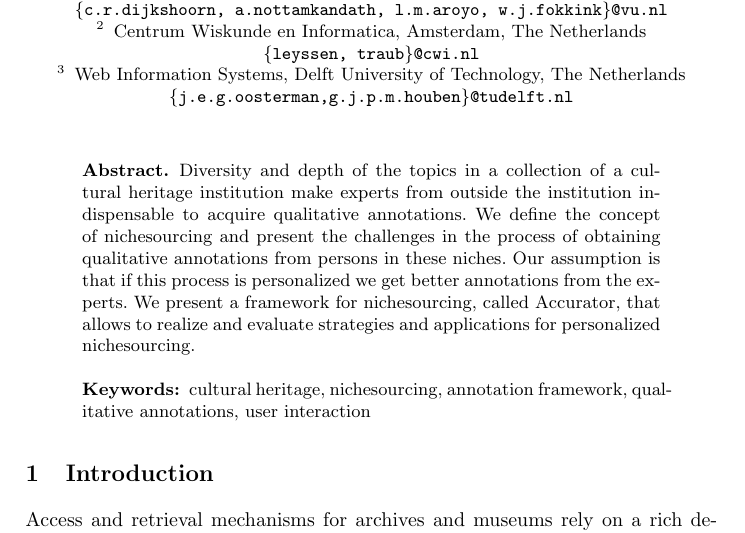
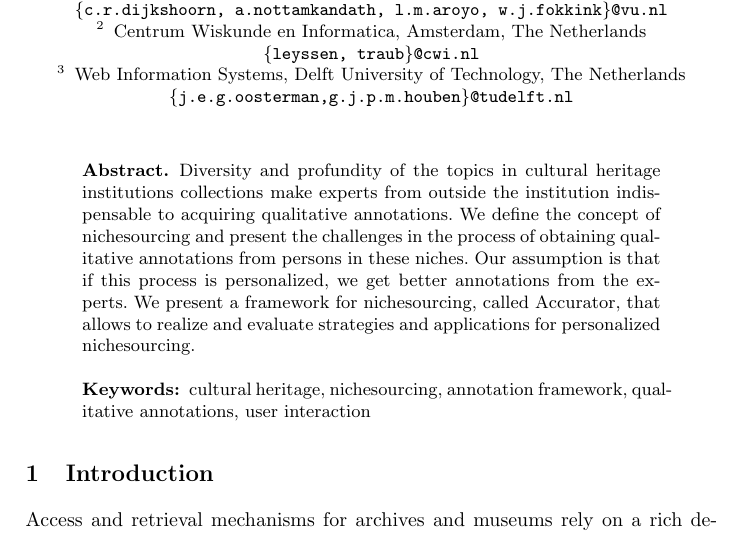
Before and after one commit to joosterman/Accurator, a LaTeX paper (UMAP2013-Demo/demo_paper.tex, which reads UMAP2013-Demo/abstract.tex): part of page 1 of 3, cut so that both start at the same text. Compiled offline with pdfLaTeX.

Commit message:
profundity in abstract

```diff
--- a/UMAP2013-Demo/abstract.tex
+++ b/UMAP2013-Demo/abstract.tex
@@ -1,6 +1,6 @@
 \begin{abstract}
 % A digital collection that can be accessed online, searched and linked to other collections is an important focus for many cultural heritage institutions.
-Diversity and depth of the topics in a collection of a cultural heritage institution make experts from outside the institution indispensable to acquire qualitative annotations. We define the concept of nichesourcing and present the challenges in the process of obtaining qualitative annotations from persons in these niches. Our assumption is that if this process is personalized we get better annotations from the experts. We present a framework for nichesourcing, called Accurator, that allows to realize and evaluate strategies and applications for personalized nichesourcing.
+Diversity and profundity of the topics in cultural heritage institutions collections make experts from outside the institution indispensable to acquiring qualitative annotations. We define the concept of nichesourcing and present the challenges in the process of obtaining qualitative annotations from persons in these niches. Our assumption is that if this process is personalized, we get better annotations from the experts. We present a framework for nichesourcing, called Accurator, that allows to realize and evaluate strategies and applications for personalized nichesourcing.
 
 \keywords{cultural heritage, nichesourcing, annotation framework, qualitative annotations, user interaction}
 \end{abstract}
```
